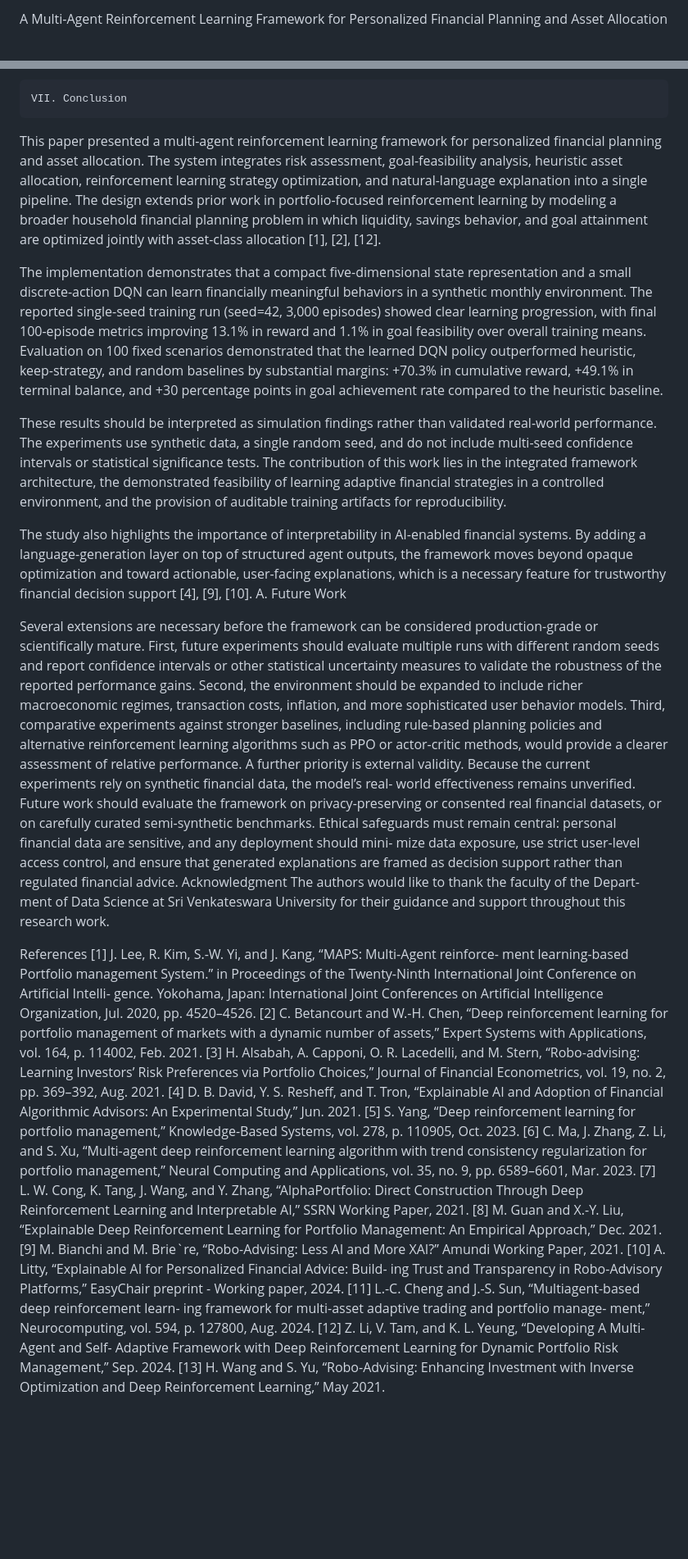
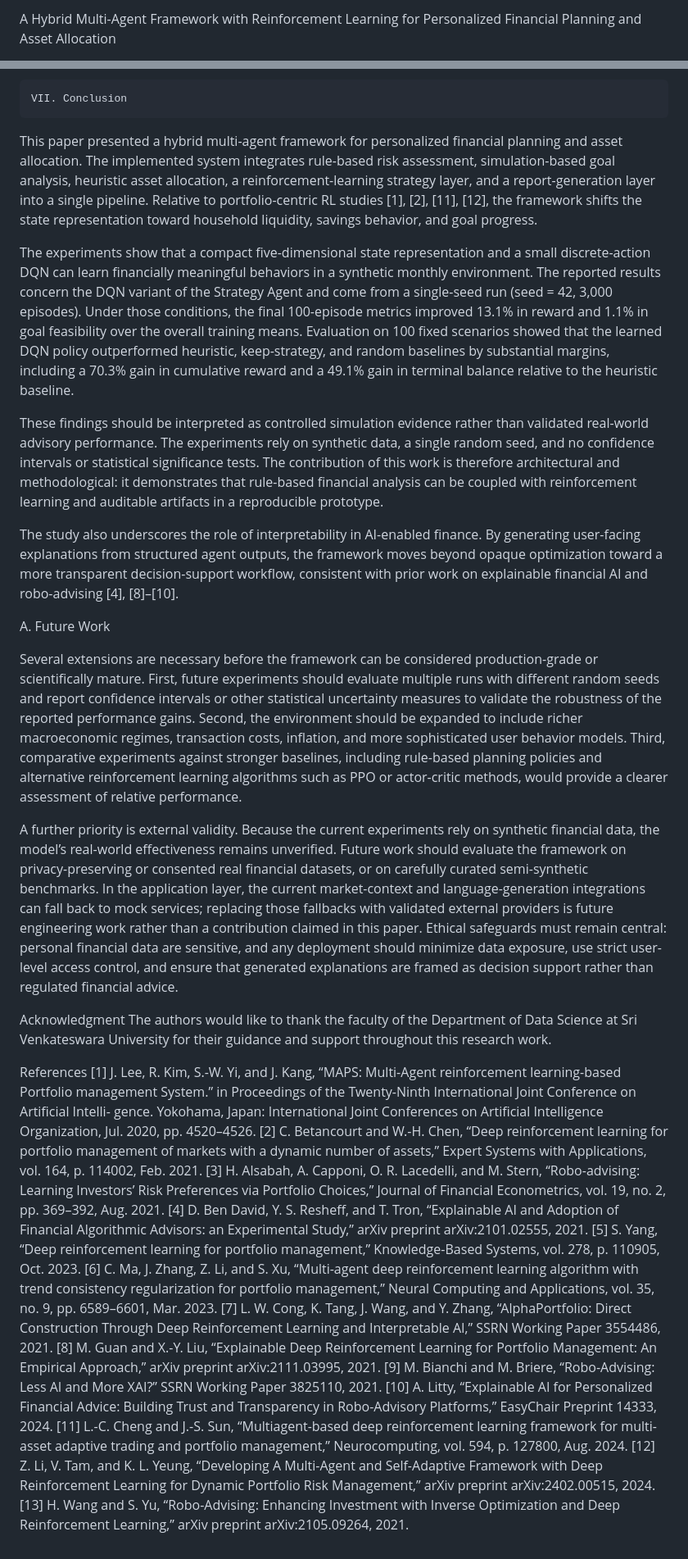
Before and after one commit to xevansz/Prognos-Advisor-AI, a Markdown page: docs/paper.md, 2 parts joined by grey strips. Shown at 82% size. GitHub-like rendering; blank space fills up the shorter version.

Commit message:
Final paper

```diff
--- a/docs/paper.md
+++ b/docs/paper.md
@@ -1,2 +1,2 @@
-A Multi-Agent Reinforcement Learning Framework for Personalized Financial Planning and Asset Allocation
+A Hybrid Multi-Agent Framework with Reinforcement Learning for Personalized Financial Planning and Asset Allocation
 
@@ -187,33 +183,35 @@ Qualitatively, the learned policy exhibits financially conservative behavior und
 
     VII. Conclusion
 
-This paper presented a multi-agent reinforcement learning framework for personalized financial planning and asset allocation. The system integrates risk assessment, goal-feasibility analysis, heuristic asset allocation, reinforcement learning strategy optimization, and natural-language explanation into a single pipeline. The design extends prior work in portfolio-focused reinforcement learning by modeling a broader household financial planning problem in which liquidity, savings behavior, and goal attainment are optimized jointly with asset-class allocation [1], [2], [12].
+This paper presented a hybrid multi-agent framework for personalized financial planning and asset allocation. The implemented system integrates rule-based risk assessment, simulation-based goal analysis, heuristic asset allocation, a reinforcement-learning strategy layer, and a report-generation layer into a single pipeline. Relative to portfolio-centric RL studies [1], [2], [11], [12], the framework shifts the state representation toward household liquidity, savings behavior, and goal progress.
 
-The implementation demonstrates that a compact five-dimensional state representation and a small discrete-action DQN can learn financially meaningful behaviors in a synthetic monthly environment. The reported single-seed training run (seed=42, 3,000 episodes) showed clear learning progression, with final 100-episode metrics improving 13.1% in reward and 1.1% in goal feasibility over overall training means. Evaluation on 100 fixed scenarios demonstrated that the learned DQN policy outperformed heuristic, keep-strategy, and random baselines by substantial margins: +70.3% in cumulative reward, +49.1% in terminal balance, and +30 percentage points in goal achievement rate compared to the heuristic baseline.
+The experiments show that a compact five-dimensional state representation and a small discrete-action DQN can learn financially meaningful behaviors in a synthetic monthly environment. The reported results concern the DQN variant of the Strategy Agent and come from a single-seed run (seed = 42, 3,000 episodes). Under those conditions, the final 100-episode metrics improved 13.1% in reward and 1.1% in goal feasibility over the overall training means. Evaluation on 100 fixed scenarios showed that the learned DQN policy outperformed heuristic, keep-strategy, and random baselines by substantial margins, including a 70.3% gain in cumulative reward and a 49.1% gain in terminal balance relative to the heuristic baseline.
 
-These results should be interpreted as simulation findings rather than validated real-world performance. The experiments use synthetic data, a single random seed, and do not include multi-seed confidence intervals or statistical significance tests. The contribution of this work lies in the integrated framework architecture, the demonstrated feasibility of learning adaptive financial strategies in a controlled environment, and the provision of auditable training artifacts for reproducibility.
+These findings should be interpreted as controlled simulation evidence rather than validated real-world advisory performance. The experiments rely on synthetic data, a single random seed, and no confidence intervals or statistical significance tests. The contribution of this work is therefore architectural and methodological: it demonstrates that rule-based financial analysis can be coupled with reinforcement learning and auditable artifacts in a reproducible prototype.
 
-The study also highlights the importance of interpretability in AI-enabled financial systems. By adding a language-generation layer on top of structured agent outputs, the framework moves beyond opaque optimization and toward actionable, user-facing explanations, which is a necessary feature for trustworthy financial decision support [4], [9], [10].
+The study also underscores the role of interpretability in AI-enabled finance. By generating user-facing explanations from structured agent outputs, the framework moves beyond opaque optimization toward a more transparent decision-support workflow, consistent with prior work on explainable financial AI and robo-advising [4], [8]–[10].
+
 A. Future Work
 
 Several extensions are necessary before the framework can be considered production-grade or scientifically mature. First, future experiments should evaluate multiple runs with different random seeds and report confidence intervals or other statistical uncertainty measures to validate the robustness of the reported performance gains. Second, the environment should be expanded to include richer macroeconomic regimes, transaction costs, inflation, and more sophisticated user behavior models. Third, comparative experiments against stronger baselines, including rule-based planning policies and alternative reinforcement learning algorithms such as PPO or actor-critic methods, would provide a clearer assessment of relative performance.
-A further priority is external validity. Because the current experiments rely on synthetic financial data, the model’s real- world effectiveness remains unverified. Future work should evaluate the framework on privacy-preserving or consented real financial datasets, or on carefully curated semi-synthetic benchmarks. Ethical safeguards must remain central: personal financial data are sensitive, and any deployment should mini- mize data exposure, use strict user-level access control, and ensure that generated explanations are framed as decision support rather than regulated financial advice.
+
+A further priority is external validity. Because the current experiments rely on synthetic financial data, the model’s real-world effectiveness remains unverified. Future work should evaluate the framework on privacy-preserving or consented real financial datasets, or on carefully curated semi-synthetic benchmarks. In the application layer, the current market-context and language-generation integrations can fall back to mock services; replacing those fallbacks with validated external providers is future engineering work rather than a contribution claimed in this paper. Ethical safeguards must remain central: personal financial data are sensitive, and any deployment should minimize data exposure, use strict user-level access control, and ensure that generated explanations are framed as decision support rather than regulated financial advice.
+
 Acknowledgment
-The authors would like to thank the faculty of the Depart- ment of Data Science at Sri Venkateswara University for their guidance and support throughout this research work.
+The authors would like to thank the faculty of the Department of Data Science at Sri Venkateswara University for their guidance and support throughout this research work.
 
 References
-    [1] J. Lee, R. Kim, S.-W. Yi, and J. Kang, “MAPS: Multi-Agent reinforce- ment learning-based Portfolio management System.” in Proceedings of the Twenty-Ninth International Joint Conference on Artificial Intelli- gence. Yokohama, Japan: International Joint Conferences on Artificial Intelligence Organization, Jul. 2020, pp. 4520–4526.
-    [2] C. Betancourt and W.-H. Chen, “Deep reinforcement learning for portfolio management of markets with a dynamic number of assets,” Expert Systems with Applications, vol. 164, p. 114002, Feb. 2021.
-    [3] H. Alsabah, A. Capponi, O. R. Lacedelli, and M. Stern, “Robo-advising: Learning Investors’ Risk Preferences via Portfolio Choices,” Journal of Financial Econometrics, vol. 19, no. 2, pp. 369–392, Aug. 2021.
-    [4] D. B. David, Y. S. Resheff, and T. Tron, “Explainable AI and Adoption of Financial Algorithmic Advisors: An Experimental Study,” Jun. 2021.
-    [5] S. Yang, “Deep reinforcement learning for portfolio management,”
+[1] J. Lee, R. Kim, S.-W. Yi, and J. Kang, “MAPS: Multi-Agent reinforcement learning-based Portfolio management System.” in Proceedings of the Twenty-Ninth International Joint Conference on Artificial Intelli- gence. Yokohama, Japan: International Joint Conferences on Artificial Intelligence Organization, Jul. 2020, pp. 4520–4526.
+[2] C. Betancourt and W.-H. Chen, “Deep reinforcement learning for portfolio management of markets with a dynamic number of assets,” Expert Systems with Applications, vol. 164, p. 114002, Feb. 2021.
+[3] H. Alsabah, A. Capponi, O. R. Lacedelli, and M. Stern, “Robo-advising: Learning Investors’ Risk Preferences via Portfolio Choices,” Journal of Financial Econometrics, vol. 19, no. 2, pp. 369–392, Aug. 2021.
+[4] D. Ben David, Y. S. Resheff, and T. Tron, “Explainable AI and Adoption of Financial Algorithmic Advisors: an Experimental Study,” arXiv preprint arXiv:2101.02555, 2021.
+[5] S. Yang, “Deep reinforcement learning for portfolio management,”
 Knowledge-Based Systems, vol. 278, p. 110905, Oct. 2023.
-    [6] C. Ma, J. Zhang, Z. Li, and S. Xu, “Multi-agent deep reinforcement learning algorithm with trend consistency regularization for portfolio management,” Neural Computing and Applications, vol. 35, no. 9, pp. 6589–6601, Mar. 2023.
-    [7] L. W. Cong, K. Tang, J. Wang, and Y. Zhang, “AlphaPortfolio: Direct Construction Through Deep Reinforcement Learning and Interpretable AI,” SSRN Working Paper, 2021.
-    [8] M. Guan and X.-Y. Liu, “Explainable Deep Reinforcement Learning for Portfolio Management: An Empirical Approach,” Dec. 2021.
-    [9] M. Bianchi and M. Brie`re, “Robo-Advising: Less AI and More XAI?”
-Amundi Working Paper, 2021.
-    [10] A. Litty, “Explainable AI for Personalized Financial Advice: Build- ing Trust and Transparency in Robo-Advisory Platforms,” EasyChair preprint - Working paper, 2024.
-    [11] L.-C. Cheng and J.-S. Sun, “Multiagent-based deep reinforcement learn- ing framework for multi-asset adaptive trading and portfolio manage- ment,” Neurocomputing, vol. 594, p. 127800, Aug. 2024.
-    [12] Z. Li, V. Tam, and K. L. Yeung, “Developing A Multi-Agent and Self- Adaptive Framework with Deep Reinforcement Learning for Dynamic Portfolio Risk Management,” Sep. 2024.
-    [13] H. Wang and S. Yu, “Robo-Advising: Enhancing Investment with Inverse Optimization and Deep Reinforcement Learning,” May 2021.
+[6] C. Ma, J. Zhang, Z. Li, and S. Xu, “Multi-agent deep reinforcement learning algorithm with trend consistency regularization for portfolio management,” Neural Computing and Applications, vol. 35, no. 9, pp. 6589–6601, Mar. 2023.
+[7] L. W. Cong, K. Tang, J. Wang, and Y. Zhang, “AlphaPortfolio: Direct Construction Through Deep Reinforcement Learning and Interpretable AI,” SSRN Working Paper 3554486, 2021.
+[8] M. Guan and X.-Y. Liu, “Explainable Deep Reinforcement Learning for Portfolio Management: An Empirical Approach,” arXiv preprint arXiv:2111.03995, 2021.
+[9] M. Bianchi and M. Briere, “Robo-Advising: Less AI and More XAI?” SSRN Working Paper 3825110, 2021.
+[10] A. Litty, “Explainable AI for Personalized Financial Advice: Building Trust and Transparency in Robo-Advisory Platforms,” EasyChair Preprint 14333, 2024.
+[11] L.-C. Cheng and J.-S. Sun, “Multiagent-based deep reinforcement learning framework for multi-asset adaptive trading and portfolio management,” Neurocomputing, vol. 594, p. 127800, Aug. 2024.
+[12] Z. Li, V. Tam, and K. L. Yeung, “Developing A Multi-Agent and Self-Adaptive Framework with Deep Reinforcement Learning for Dynamic Portfolio Risk Management,” arXiv preprint arXiv:2402.00515, 2024.
+[13] H. Wang and S. Yu, “Robo-Advising: Enhancing Investment with Inverse Optimization and Deep Reinforcement Learning,” arXiv preprint arXiv:2105.09264, 2021.
```
Also changed, not shown: other parts of docs/paper.md (+61 -65 lines).
